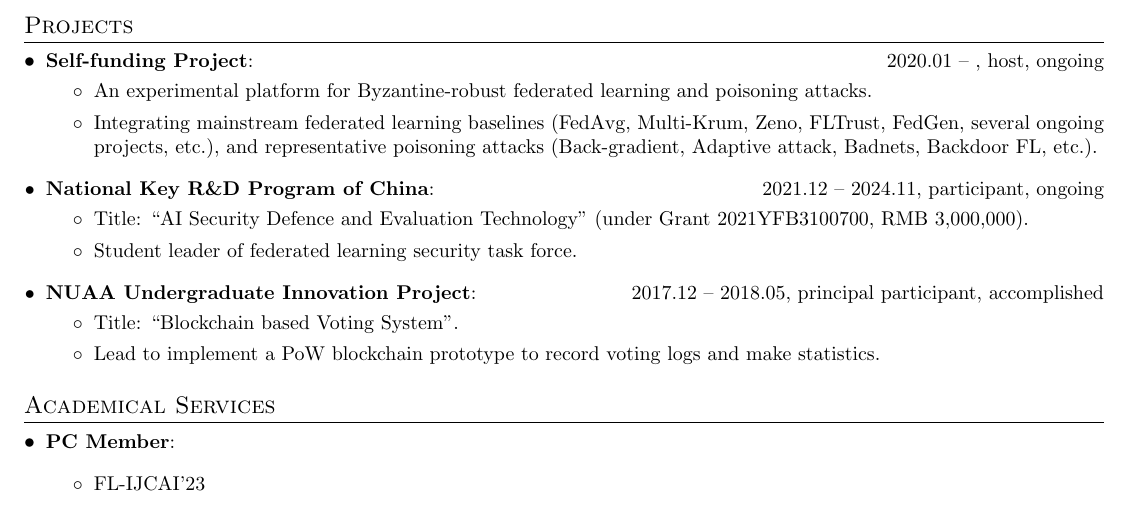
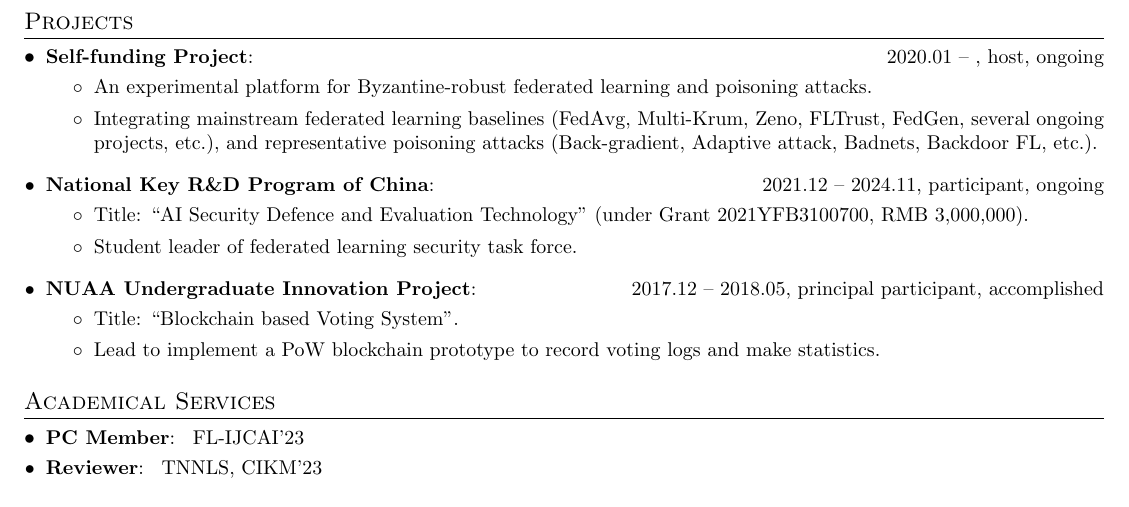
Before and after one commit to BorisZhao/BorisZhao.github.io, a LaTeX CV (CV/Bo_Zhao_resume.tex): part of page 1 of 2, cut so that both start at the same text. Compiled offline with pdfLaTeX.

Commit message:
update CV

```diff
--- a/CV/Bo_Zhao_resume.tex
+++ b/CV/Bo_Zhao_resume.tex
@@ -199,9 +199,11 @@
 	\resumeSubHeadingListStart
 		\resumeSubItem{PC Member}
 		{
-			\begin{itemize}
-				\item FL-IJCAI'23
-			\end{itemize}
+			FL-IJCAI'23
+		}
+		\resumeSubItem{Reviewer}
+		{
+			TNNLS, CIKM'23
 		}
 	\resumeSubHeadingListEnd
 
```
Also changed, not shown: CV/Bo_Zhao_resume.pdf, 3 other files.
